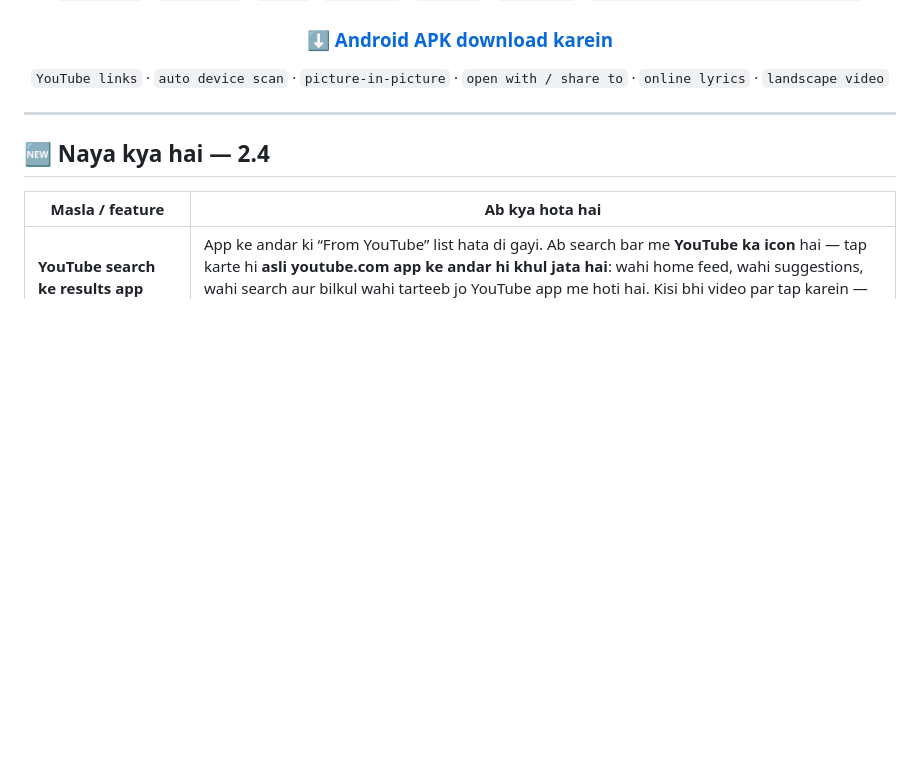
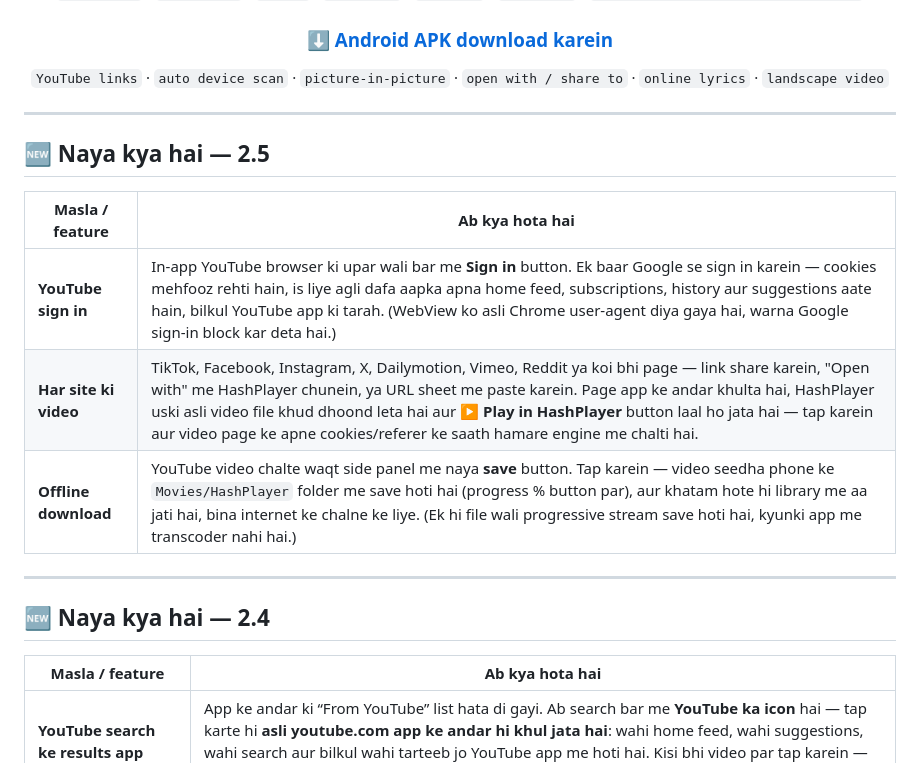
Before and after one commit to mrghalibspcpu/HashPlayer, a Markdown page: README.md, the part around the change. Drawn GitHub-style; blank space fills up the shorter version.

Commit message:
docs: 2.5 notes
Co-authored-by: arena-agent <297053741+arena-agent@users.noreply.github.com>

```diff
--- a/README.md
+++ b/README.md
@@ -14,6 +14,16 @@ Install it as an app on your phone or desktop, or build a real Android APK — s
 `YouTube links` · `auto device scan` · `picture-in-picture` · `open with / share to` · `online lyrics` · `landscape video`
 
 </div>
+
+---
+
+## 🆕 Naya kya hai — 2.5
+
+| Masla / feature | Ab kya hota hai |
+|---|---|
+| **YouTube sign in** | In-app YouTube browser ki upar wali bar me **Sign in** button. Ek baar Google se sign in karein — cookies mehfooz rehti hain, is liye agli dafa aapka apna home feed, subscriptions, history aur suggestions aate hain, bilkul YouTube app ki tarah. (WebView ko asli Chrome user-agent diya gaya hai, warna Google sign-in block kar deta hai.) |
+| **Har site ki video** | TikTok, Facebook, Instagram, X, Dailymotion, Vimeo, Reddit ya koi bhi page — link share karein, "Open with" me HashPlayer chunein, ya URL sheet me paste karein. Page app ke andar khulta hai, HashPlayer uski asli video file khud dhoond leta hai aur **▶ Play in HashPlayer** button laal ho jata hai — tap karein aur video page ke apne cookies/referer ke saath hamare engine me chalti hai. |
+| **Offline download** | YouTube video chalte waqt side panel me naya **save** button. Tap karein — video seedha phone ke `Movies/HashPlayer` folder me save hoti hai (progress % button par), aur khatam hote hi library me aa jati hai, bina internet ke chalne ke liye. (Ek hi file wali progressive stream save hoti hai, kyunki app me transcoder nahi hai.) |
 
 ---
 
```
